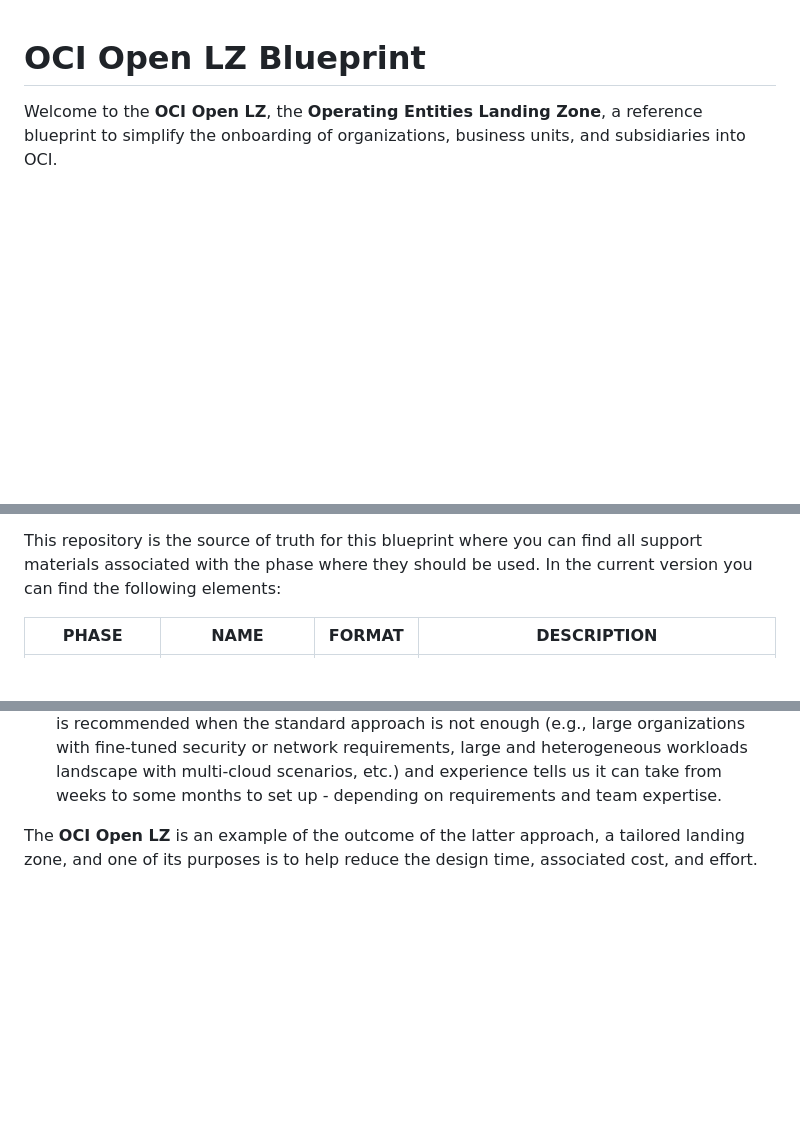
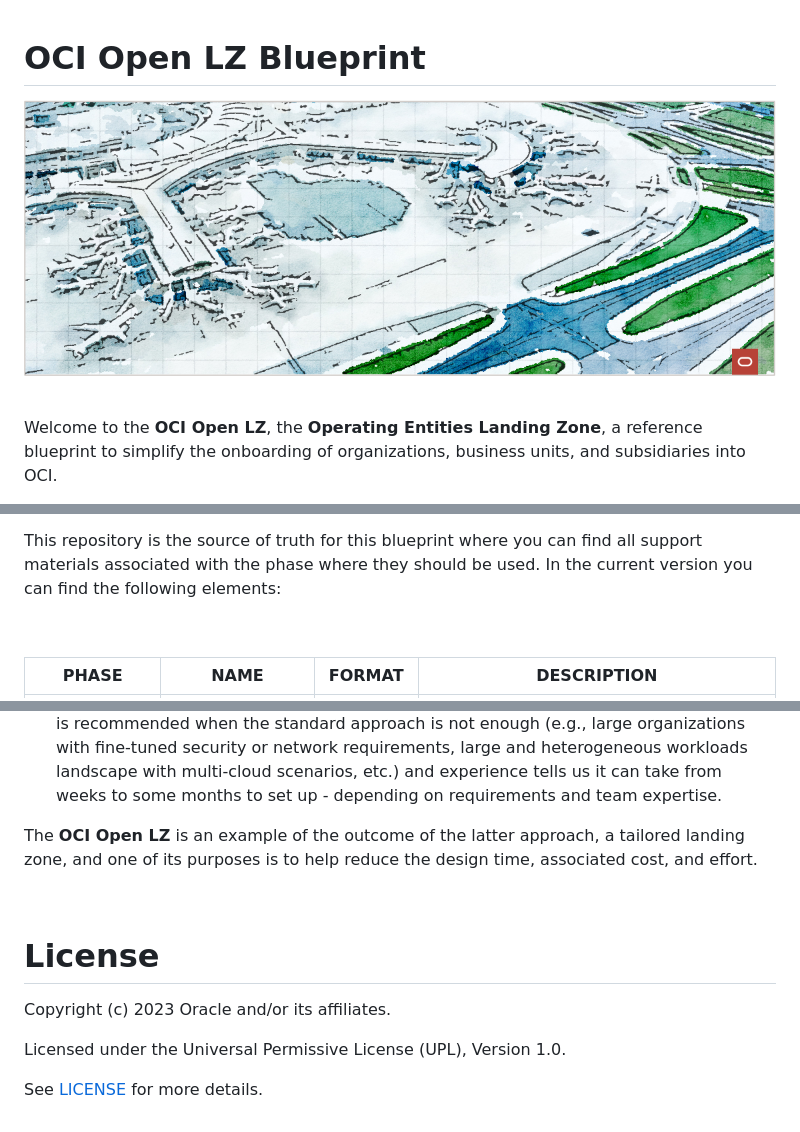
Before and after one commit to oci-landing-zones/oci-landing-zone-operating-entities, a Markdown page: README.md, 3 parts joined by grey strips. Drawn GitHub-style; pictures changed too: oci_open_lz.png (added); blank space fills up the shorter version.

Commit message:
logo update

```diff
--- a/README.md
+++ b/README.md
@@ -1,4 +1,9 @@
 # OCI Open LZ Blueprint
+
+
+<img src="oci_open_lz.png" alt= “” width="1200" height="value">
+
+&nbsp;
 
 Welcome to the **OCI Open LZ**, the **Operating Entities Landing Zone**, a reference blueprint to simplify the onboarding of organizations, business units, and subsidiaries into OCI.
 
@@ -9,6 +14,8 @@ The purpose of the **OCI Open LZ** is to:
 4. Provide **tailoring guidelines** to help adjust the model. This asset can be used directly, tailored, or used as inspiration to create a new one - as it is not a prescribed solution.
 
 This repository is the source of truth for this blueprint where you can find all support materials associated with the phase where they should be used. In the current version you can find the following elements:
+
+&nbsp;
 
 | PHASE              | NAME                                                                                                                   | FORMAT   | DESCRIPTION                                                                                                          |
 |--------------------|------------------------------------------------------------------------------------------------------------------------|----------|----------------------------------------------------------------------------------------------------------------------|
@@ -28,3 +36,13 @@ A landing zone can be set up in different ways and can take different amounts of
 2.	**Tailored approaches** focuses on creating a landing that fits completely your requirements. They normally cover security, network, and operational topics, and can onboard a complete enterprise organization with one cloud operating model. This option is recommended when the standard approach is not enough (e.g., large organizations with fine-tuned security or network requirements, large and heterogeneous workloads landscape with multi-cloud scenarios, etc.) and experience tells us it can take from weeks to some months to set up - depending on requirements and team expertise.
 
 The **OCI Open LZ** is an example of the outcome of the latter approach, a tailored landing zone, and one of its purposes is to help reduce the design time, associated cost, and effort.
+
+&nbsp;
+
+# License
+
+Copyright (c) 2023 Oracle and/or its affiliates.
+
+Licensed under the Universal Permissive License (UPL), Version 1.0.
+
+See [LICENSE](https://github.com/oracle-devrel/technology-ngineering/blob/folder-structure/LICENSE) for more details.
```
Also changed, not shown: other parts of README.md (+1 -0 lines).
